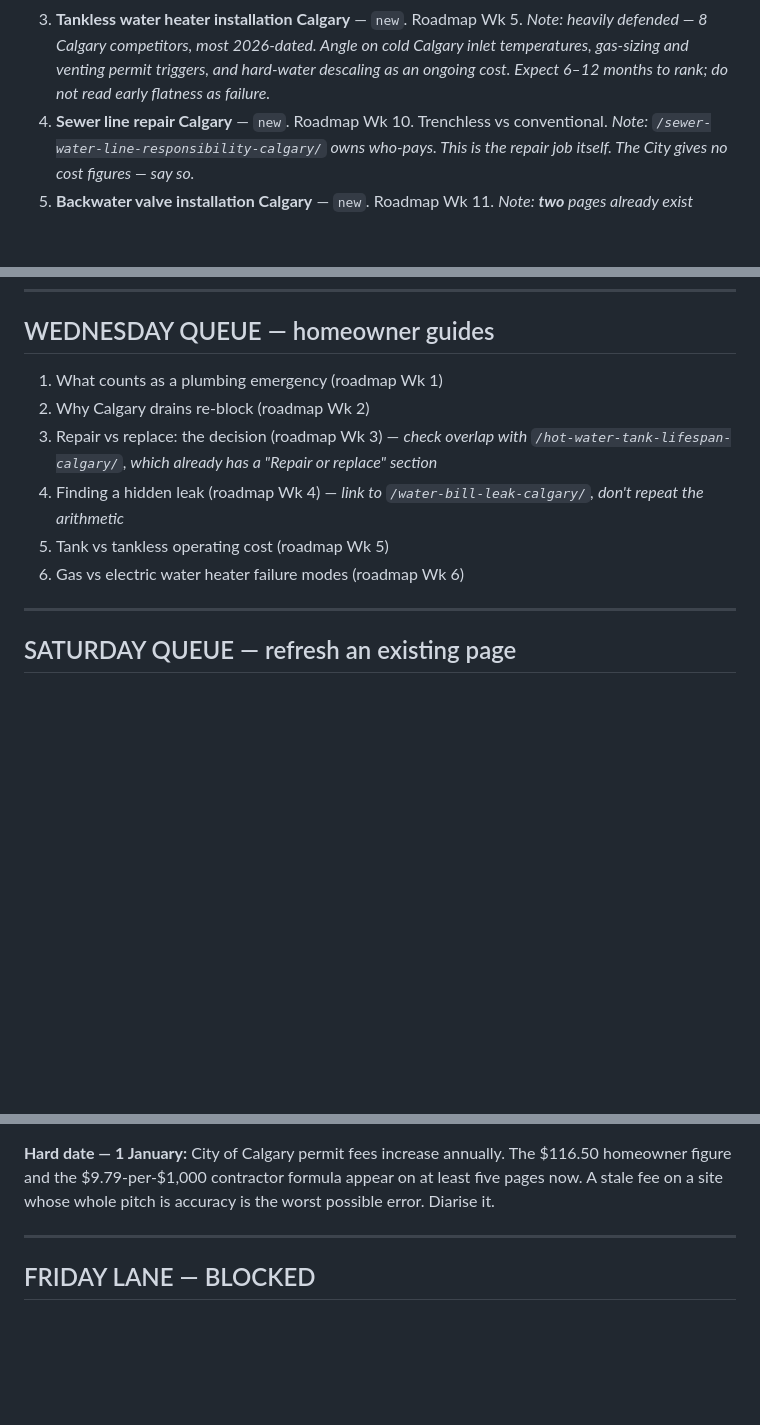
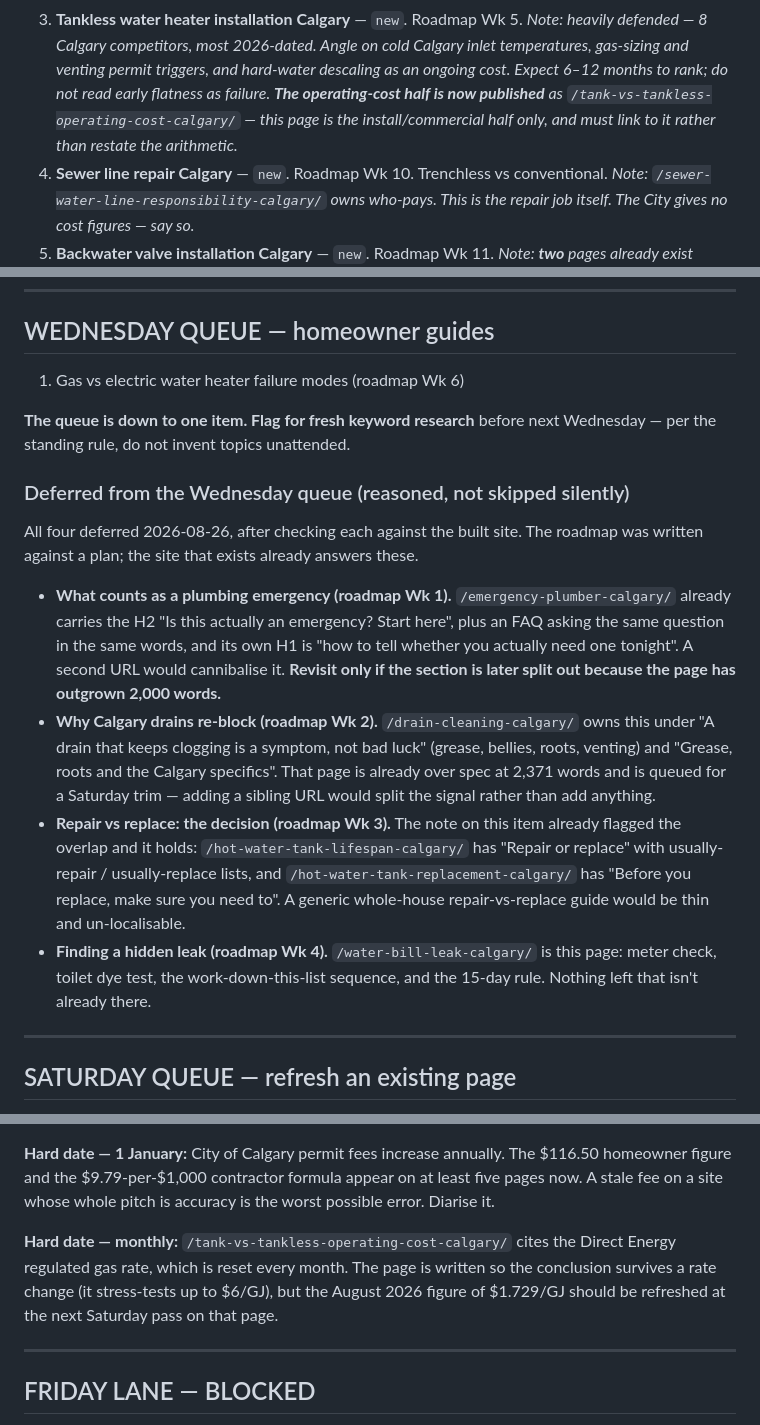
Before and after one commit to James363363/calgaryplumbingquotes-seo-site, a Markdown page: content-backlog.md, 3 parts joined by grey strips. Rendered like a GitHub page; blank space fills up the shorter version.

Commit message:
Backlog: publish tank vs tankless guide, defer four Wednesday items
Wednesday items 1-4 are each already answered by an existing page; each
deferral is recorded with the specific section that covers it. The queue
is now down to one item and is flagged for fresh keyword research.

```diff
--- a/content-backlog.md
+++ b/content-backlog.md
@@ -43,7 +43,9 @@ Take the top unpublished item. Respect the note attached to it.
    *Note: heavily defended — 8 Calgary competitors, most 2026-dated. Angle on cold
    Calgary inlet temperatures, gas-sizing and venting permit triggers, and hard-water
    descaling as an ongoing cost. Expect 6–12 months to rank; do not read early flatness
-   as failure.*
+   as failure. **The operating-cost half is now published** as
+   `/tank-vs-tankless-operating-cost-calgary/` — this page is the install/commercial
+   half only, and must link to it rather than restate the arithmetic.*
 4. **Sewer line repair Calgary** — `new`. Roadmap Wk 10. Trenchless vs conventional.
    *Note: `/sewer-water-line-responsibility-calgary/` owns who-pays. This is the repair
    job itself. The City gives no cost figures — say so.*
@@ -83,13 +85,34 @@ Take the top unpublished item. Respect the note attached to it.
 
 ## WEDNESDAY QUEUE — homeowner guides
 
-1. What counts as a plumbing emergency (roadmap Wk 1)
-2. Why Calgary drains re-block (roadmap Wk 2)
-3. Repair vs replace: the decision (roadmap Wk 3) — *check overlap with
-   `/hot-water-tank-lifespan-calgary/`, which already has a "Repair or replace" section*
-4. Finding a hidden leak (roadmap Wk 4) — *link to `/water-bill-leak-calgary/`, don't repeat the arithmetic*
-5. Tank vs tankless operating cost (roadmap Wk 5)
-6. Gas vs electric water heater failure modes (roadmap Wk 6)
+1. Gas vs electric water heater failure modes (roadmap Wk 6)
+
+**The queue is down to one item. Flag for fresh keyword research** before next
+Wednesday — per the standing rule, do not invent topics unattended.
+
+### Deferred from the Wednesday queue (reasoned, not skipped silently)
+
+All four deferred 2026-08-26, after checking each against the built site. The
+roadmap was written against a plan; the site that exists already answers these.
+
+- **What counts as a plumbing emergency (roadmap Wk 1).** `/emergency-plumber-calgary/`
+  already carries the H2 "Is this actually an emergency? Start here", plus an FAQ
+  asking the same question in the same words, and its own H1 is "how to tell whether
+  you actually need one tonight". A second URL would cannibalise it. **Revisit only if
+  the section is later split out because the page has outgrown 2,000 words.**
+- **Why Calgary drains re-block (roadmap Wk 2).** `/drain-cleaning-calgary/` owns this
+  under "A drain that keeps clogging is a symptom, not bad luck" (grease, bellies,
+  roots, venting) and "Grease, roots and the Calgary specifics". That page is already
+  over spec at 2,371 words and is queued for a Saturday trim — adding a sibling URL
+  would split the signal rather than add anything.
+- **Repair vs replace: the decision (roadmap Wk 3).** The note on this item already
+  flagged the overlap and it holds: `/hot-water-tank-lifespan-calgary/` has "Repair or
+  replace" with usually-repair / usually-replace lists, and
+  `/hot-water-tank-replacement-calgary/` has "Before you replace, make sure you need to".
+  A generic whole-house repair-vs-replace guide would be thin and un-localisable.
+- **Finding a hidden leak (roadmap Wk 4).** `/water-bill-leak-calgary/` is this page:
+  meter check, toilet dye test, the work-down-this-list sequence, and the 15-day rule.
+  Nothing left that isn't already there.
 
 ---
 
@@ -110,6 +133,11 @@ homeowner figure and the $9.79-per-$1,000 contractor formula appear on at least
 pages now. A stale fee on a site whose whole pitch is accuracy is the worst possible
 error. Diarise it.
 
+**Hard date — monthly:** `/tank-vs-tankless-operating-cost-calgary/` cites the Direct
+Energy regulated gas rate, which is reset every month. The page is written so the
+conclusion survives a rate change (it stress-tests up to $6/GJ), but the August 2026
+figure of $1.729/GJ should be refreshed at the next Saturday pass on that page.
+
 ---
 
 ## FRIDAY LANE — BLOCKED
```
Also changed, not shown: other parts of content-backlog.md (+1 -0 lines).
